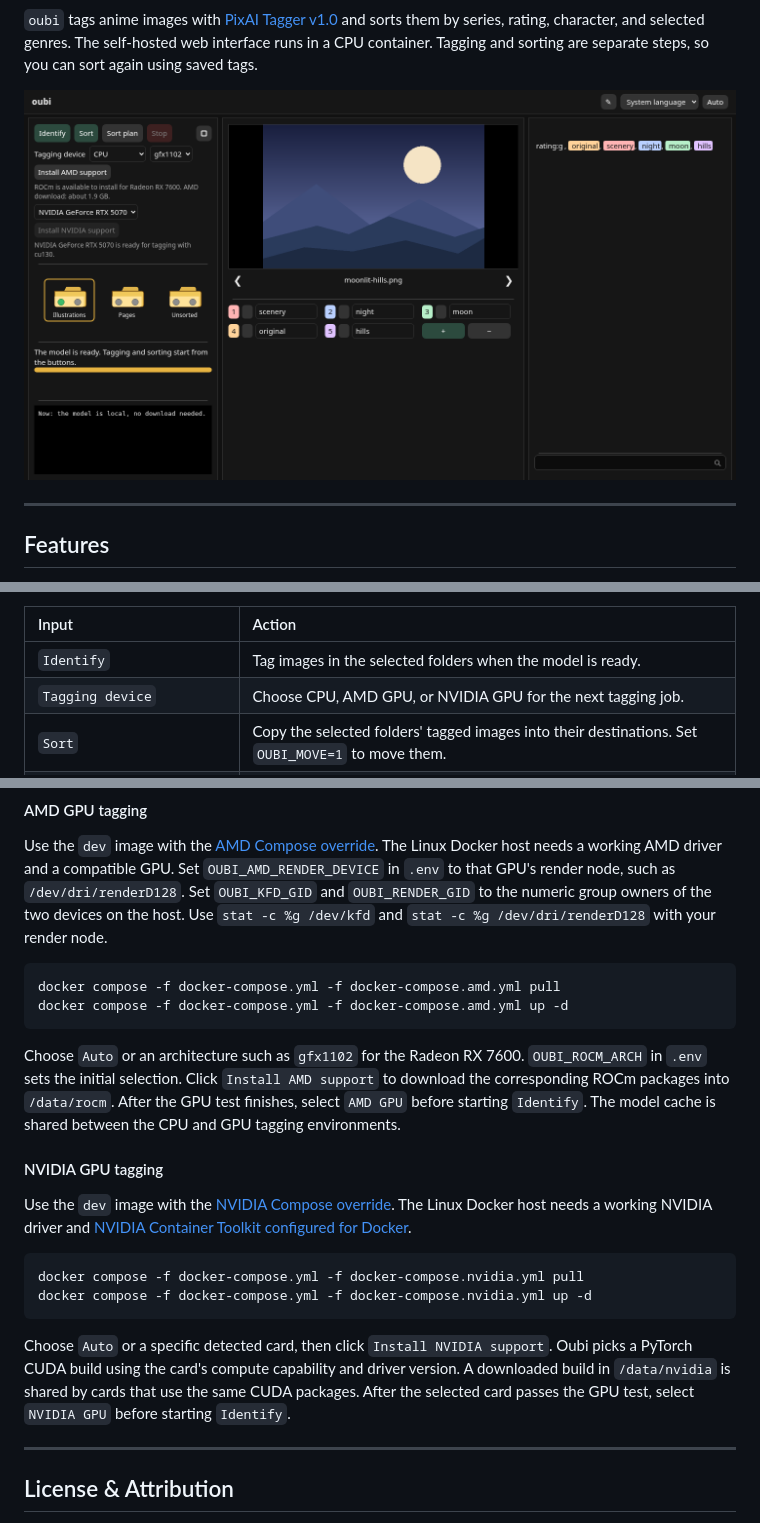
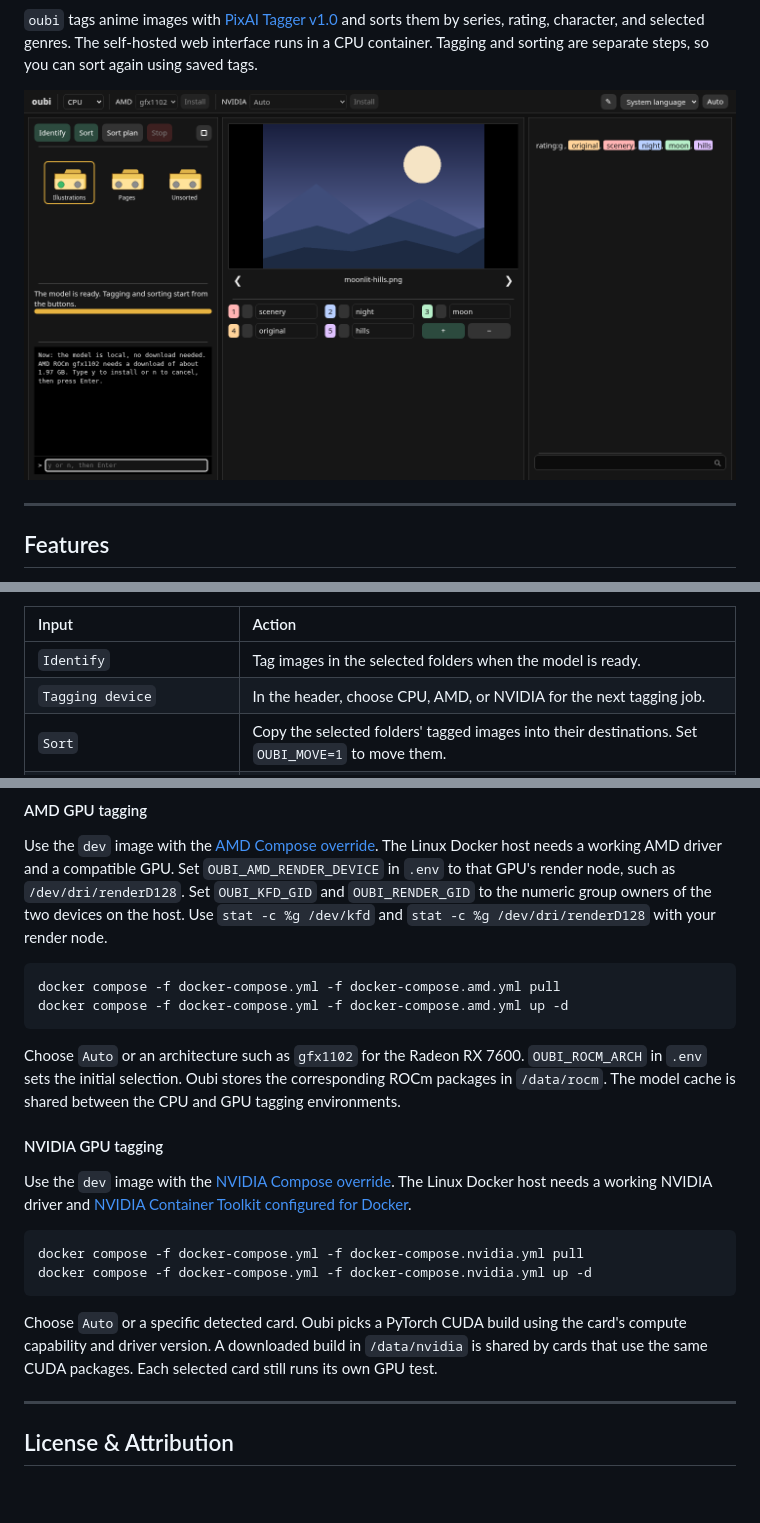
Before and after one commit to yrmuq/oubi, a Markdown page: README.md, 3 parts joined by grey strips. GitHub-like rendering; pictures changed too: docs/oubi-web.png; folded sections open; blank space fills up the shorter version.

Commit message:
Confirm GPU installs in the shared terminal

````diff
--- a/README.md
+++ b/README.md
@@ -35,7 +35,7 @@
 | Input | Action |
 | :--- | :--- |
 | `Identify` | Tag images in the selected folders when the model is ready. |
-| `Tagging device` | Choose CPU, AMD GPU, or NVIDIA GPU for the next tagging job. |
+| `Tagging device` | In the header, choose CPU, AMD, or NVIDIA for the next tagging job. |
 | `Sort` | Copy the selected folders' tagged images into their destinations. Set `OUBI_MOVE=1` to move them. |
 | `Sort plan` | Show destination paths before copying or moving. A plan may write `unknown_genders.txt`. |
 | `+` / `−` | Add a genre field or remove the last one, keeping at least one field available. |
@@ -99,7 +101,7 @@ docker compose -f docker-compose.yml -f docker-compose.amd.yml pull
 docker compose -f docker-compose.yml -f docker-compose.amd.yml up -d
 ```
 
-Choose `Auto` or an architecture such as `gfx1102` for the Radeon RX 7600. `OUBI_ROCM_ARCH` in `.env` sets the initial selection. Click `Install AMD support` to download the corresponding ROCm packages into `/data/rocm`. After the GPU test finishes, select `AMD GPU` before starting `Identify`. The model cache is shared between the CPU and GPU tagging environments.
+Choose `Auto` or an architecture such as `gfx1102` for the Radeon RX 7600. `OUBI_ROCM_ARCH` in `.env` sets the initial selection. Oubi stores the corresponding ROCm packages in `/data/rocm`. The model cache is shared between the CPU and GPU tagging environments.
 
 #### NVIDIA GPU tagging
 
@@ -110,7 +112,7 @@ docker compose -f docker-compose.yml -f docker-compose.nvidia.yml pull
 docker compose -f docker-compose.yml -f docker-compose.nvidia.yml up -d
 ```
 
-Choose `Auto` or a specific detected card, then click `Install NVIDIA support`. Oubi picks a PyTorch CUDA build using the card's compute capability and driver version. A downloaded build in `/data/nvidia` is shared by cards that use the same CUDA packages. After the selected card passes the GPU test, select `NVIDIA GPU` before starting `Identify`.
+Choose `Auto` or a specific detected card. Oubi picks a PyTorch CUDA build using the card's compute capability and driver version. A downloaded build in `/data/nvidia` is shared by cards that use the same CUDA packages. Each selected card still runs its own GPU test.
 
 ---
 
````
Also changed, not shown: other parts of README.md (+2 -0 lines), chit/lore.md (+1 -0 lines), chit/map.md (+1 -1 lines), 8 other files.
